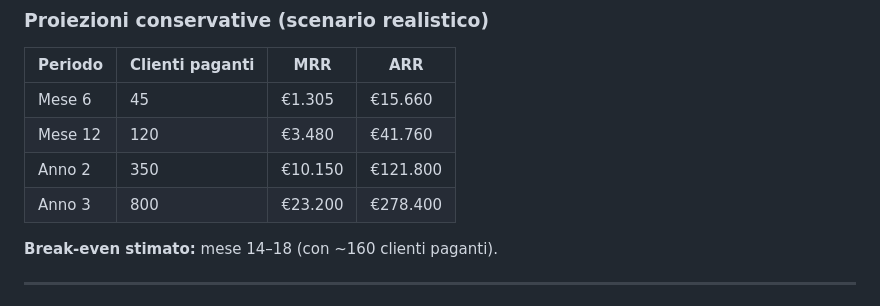
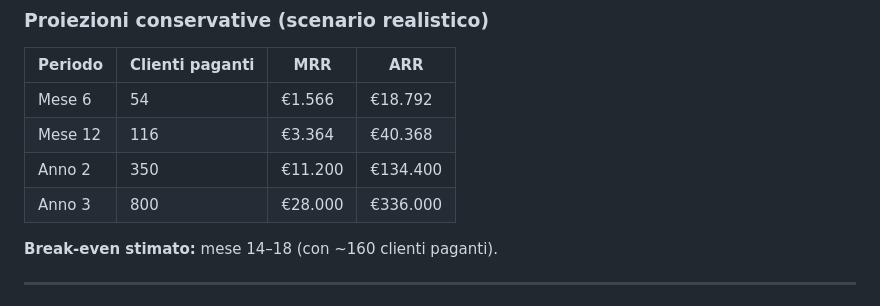
Before and after one commit to tvwebspecialist/Styll-Symfony, a Markdown page: docs/06-business/business-plan.md, the part around the change. Drawn GitHub-style.

Commit message:
audit: Task 7 - correzione discrepanze numeriche business plan
Executive summary allineato alla tabella dettagliata 6.1 (fonte di verità):
- Mese 6: 45→54 clienti, MRR €1.305→€1.566, ARR €15.660→€18.792
- Mese 12: 120→116 clienti, MRR €3.480→€3.364, ARR €41.760→€40.368
- Anno 2: MRR €10.150→€11.200, ARR €121.800→€134.400
- Anno 3: MRR €23.200→€28.000, ARR €278.400→€336.000
- Break-even (mese 14-18) e numero clienti (Year 2: 350, Year 3: 800) già coerenti

Co-authored-by: Copilot <223556219+Copilot@users.noreply.github.com>

```diff
--- a/docs/06-business/business-plan.md
+++ b/docs/06-business/business-plan.md
@@ -58,10 +58,10 @@ Abbonamento SaaS a 3 tier (€19–€149/mese) + fee sulle transazioni (2,5–2
 
 | Periodo | Clienti paganti | MRR | ARR |
 |---------|----------------|-----|-----|
-| Mese 6 | 45 | €1.305 | €15.660 |
-| Mese 12 | 120 | €3.480 | €41.760 |
-| Anno 2 | 350 | €10.150 | €121.800 |
-| Anno 3 | 800 | €23.200 | €278.400 |
+| Mese 6 | 54 | €1.566 | €18.792 |
+| Mese 12 | 116 | €3.364 | €40.368 |
+| Anno 2 | 350 | €11.200 | €134.400 |
+| Anno 3 | 800 | €28.000 | €336.000 |
 
 **Break-even stimato:** mese 14–18 (con ~160 clienti paganti).
 
```
